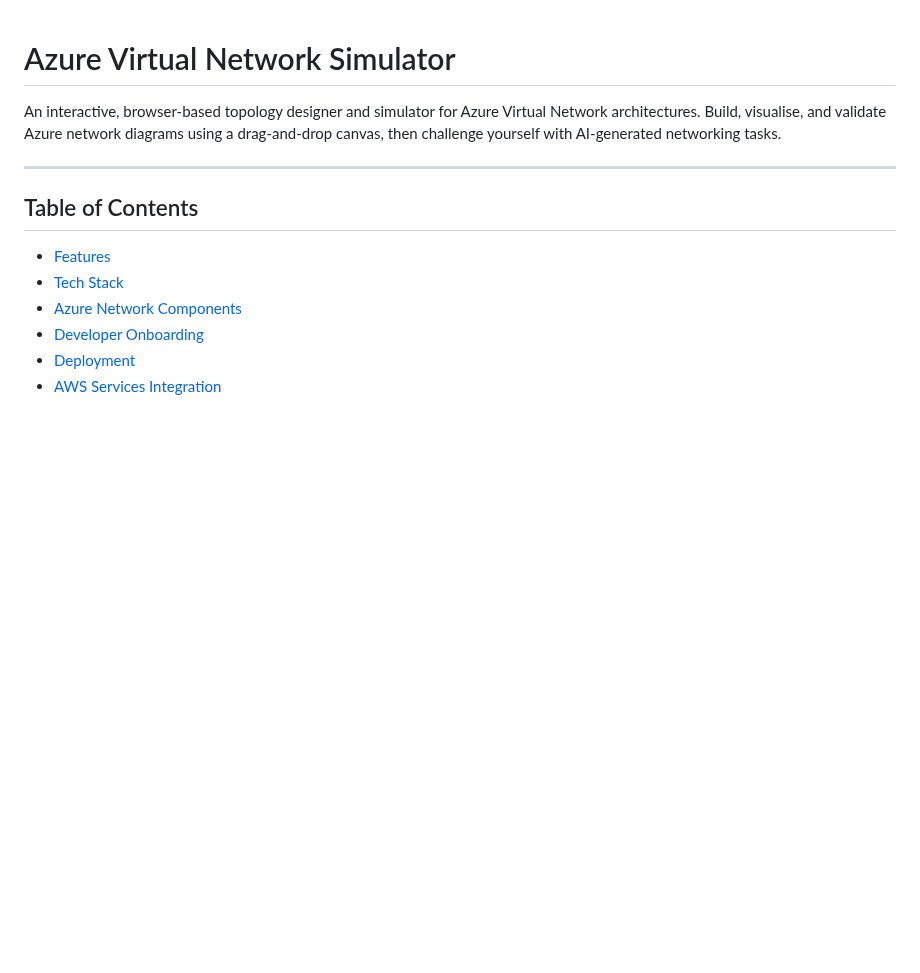
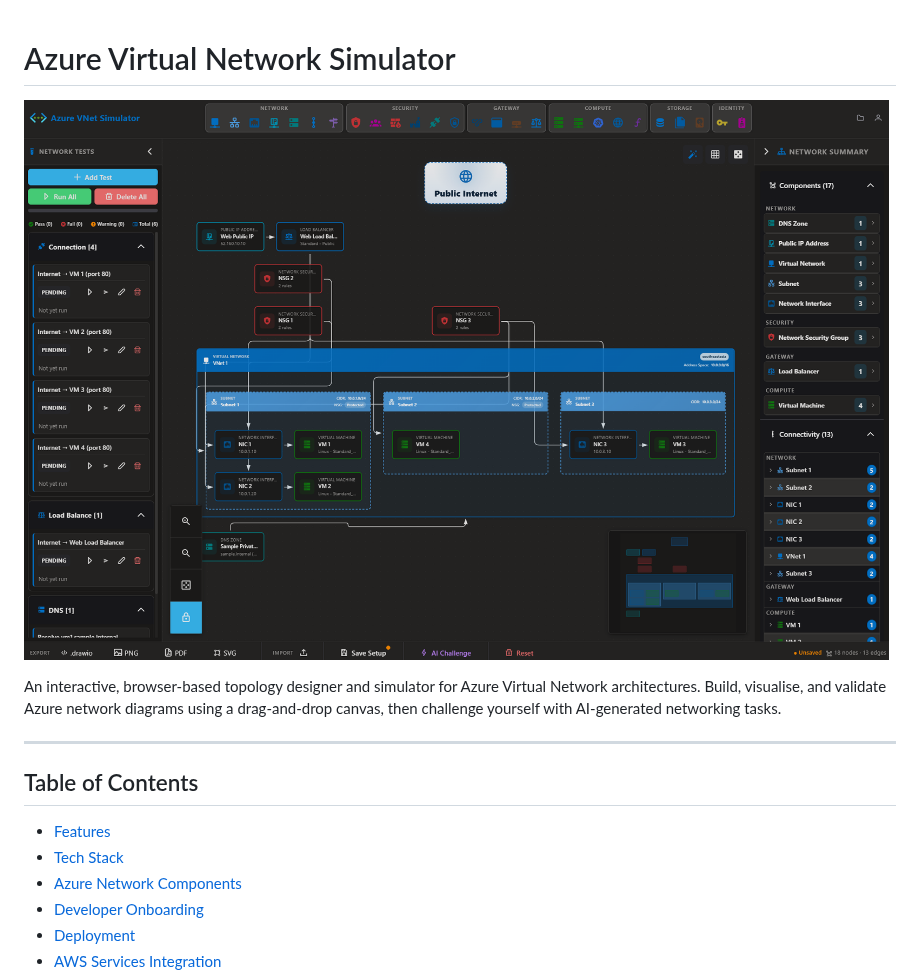
Before and after one commit to nguyenviettung7691/azure-virtual-network-simulator, a Markdown page: README.md, the part around the change. Rendered like a GitHub page; pictures changed too: image.png (added); blank space fills up the shorter version.

Commit message:
Add image to README

```diff
--- a/README.md
+++ b/README.md
@@ -1,4 +1,6 @@
 # Azure Virtual Network Simulator
+
+![Azure VNet Simulator](image.png)
 
 An interactive, browser-based topology designer and simulator for Azure Virtual Network architectures. Build, visualise, and validate Azure network diagrams using a drag-and-drop canvas, then challenge yourself with AI-generated networking tasks.
 
```
